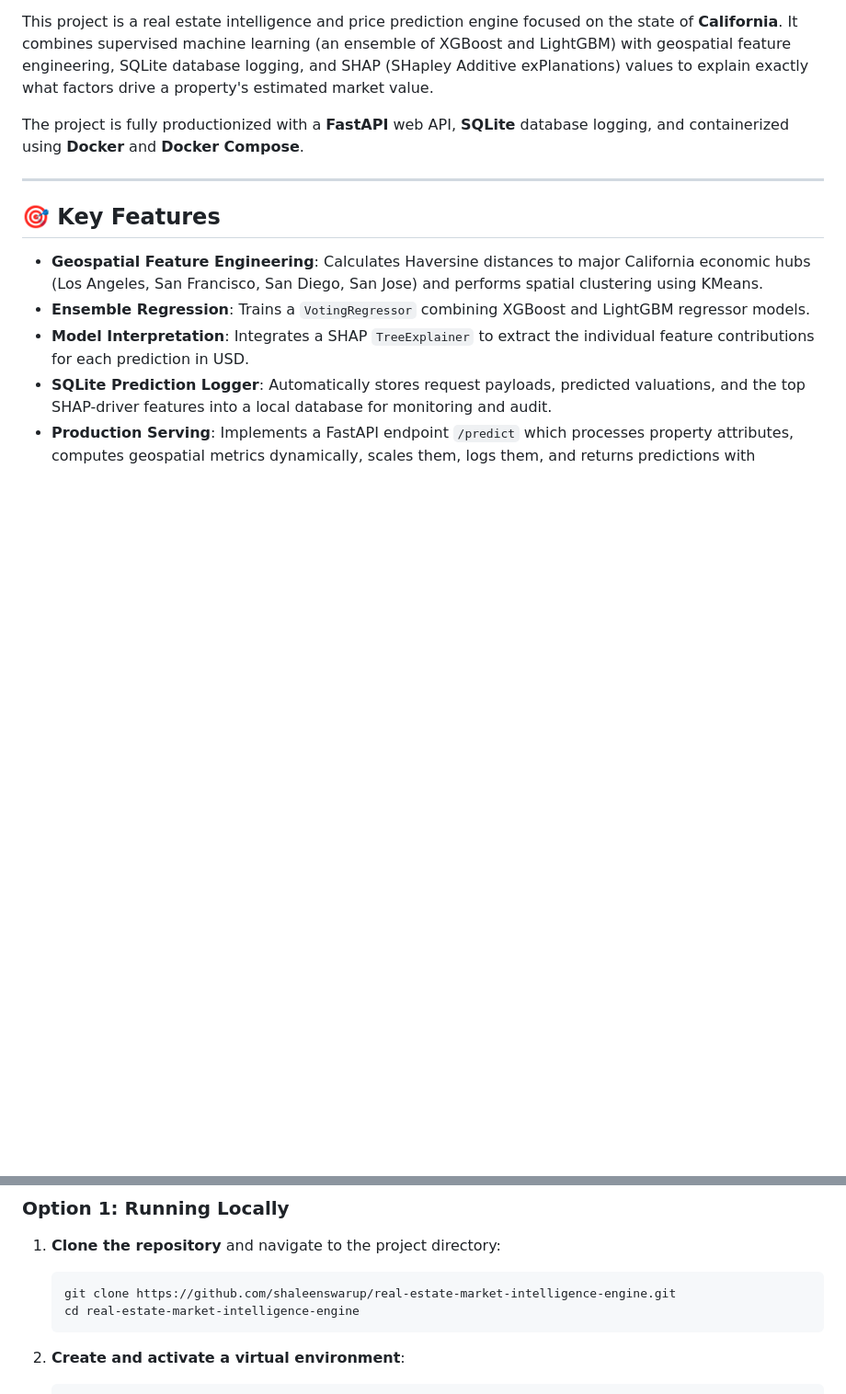
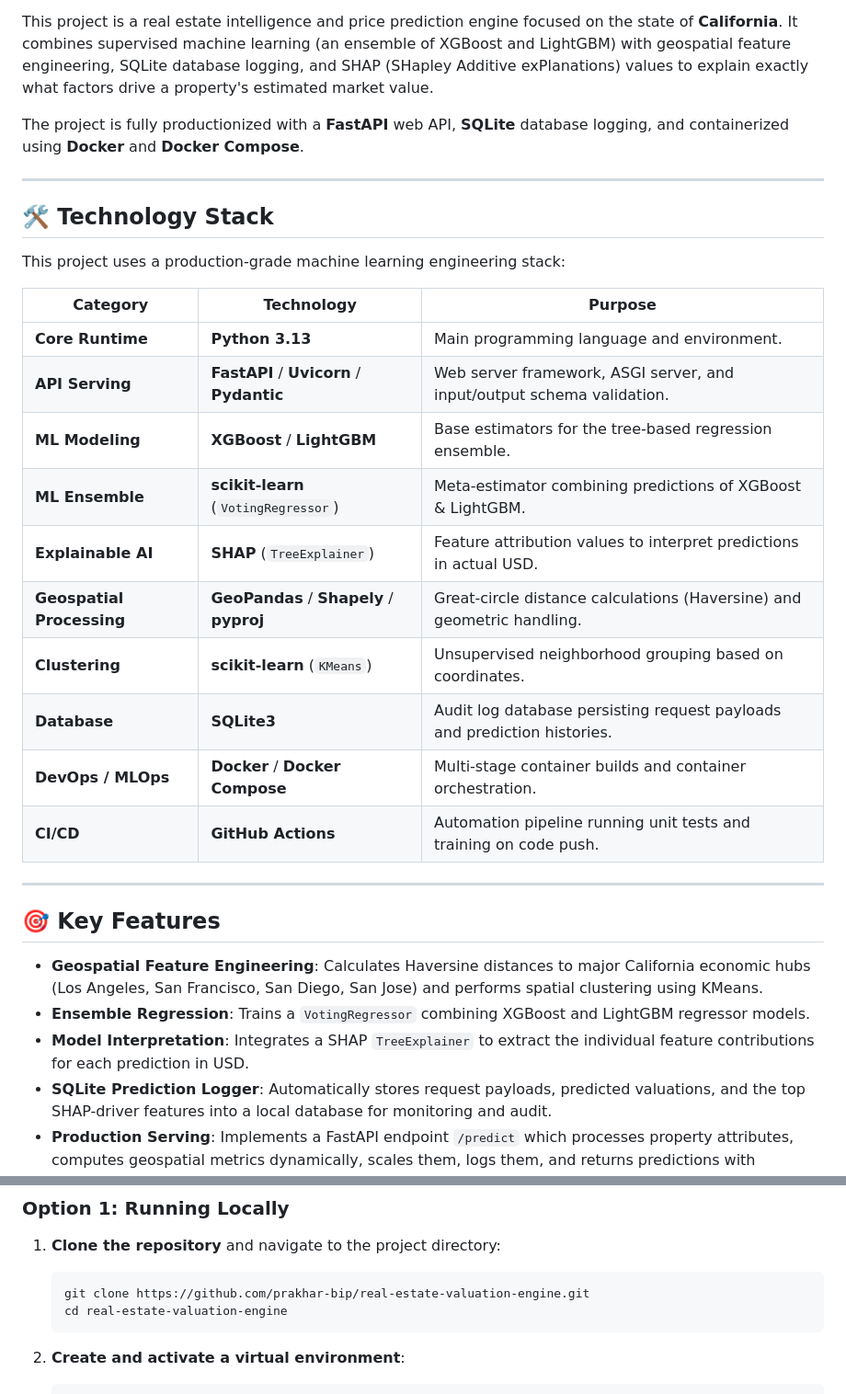
Before and after one commit to prakhar-bip/real-estate-valuation-engine, a Markdown page: README.md, 2 parts joined by grey strips. Shown at 92% size. Drawn GitHub-style; blank space fills up the shorter version.

Commit message:
Docs: Enhance README with technology stack and MLOps guide

````diff
--- a/README.md
+++ b/README.md
@@ -3,6 +3,25 @@
 This project is a real estate intelligence and price prediction engine focused on the state of **California**. It combines supervised machine learning (an ensemble of XGBoost and LightGBM) with geospatial feature engineering, SQLite database logging, and SHAP (SHapley Additive exPlanations) values to explain exactly what factors drive a property's estimated market value.
 
 The project is fully productionized with a **FastAPI** web API, **SQLite** database logging, and containerized using **Docker** and **Docker Compose**.
+
+---
+
+## 🛠️ Technology Stack
+
+This project uses a production-grade machine learning engineering stack:
+
+| Category | Technology | Purpose |
+|---|---|---|
+| **Core Runtime** | **Python 3.13** | Main programming language and environment. |
+| **API Serving** | **FastAPI** / **Uvicorn** / **Pydantic** | Web server framework, ASGI server, and input/output schema validation. |
+| **ML Modeling** | **XGBoost** / **LightGBM** | Base estimators for the tree-based regression ensemble. |
+| **ML Ensemble** | **scikit-learn** (`VotingRegressor`) | Meta-estimator combining predictions of XGBoost & LightGBM. |
+| **Explainable AI** | **SHAP** (`TreeExplainer`) | Feature attribution values to interpret predictions in actual USD. |
+| **Geospatial Processing** | **GeoPandas** / **Shapely** / **pyproj** | Great-circle distance calculations (Haversine) and geometric handling. |
+| **Clustering** | **scikit-learn** (`KMeans`) | Unsupervised neighborhood grouping based on coordinates. |
+| **Database** | **SQLite3** | Audit log database persisting request payloads and prediction histories. |
+| **DevOps / MLOps** | **Docker** / **Docker Compose** | Multi-stage container builds and container orchestration. |
+| **CI/CD** | **GitHub Actions** | Automation pipeline running unit tests and training on code push. |
 
 ---
 
@@ -80,8 +99,8 @@ real-estate-market-intelligence-engine/
 
 1. **Clone the repository** and navigate to the project directory:
    ```bash
-   git clone https://github.com/shaleenswarup/real-estate-market-intelligence-engine.git
-   cd real-estate-market-intelligence-engine
+   git clone https://github.com/prakhar-bip/real-estate-valuation-engine.git
+   cd real-estate-valuation-engine
    ```
 
 2. **Create and activate a virtual environment**:
````
